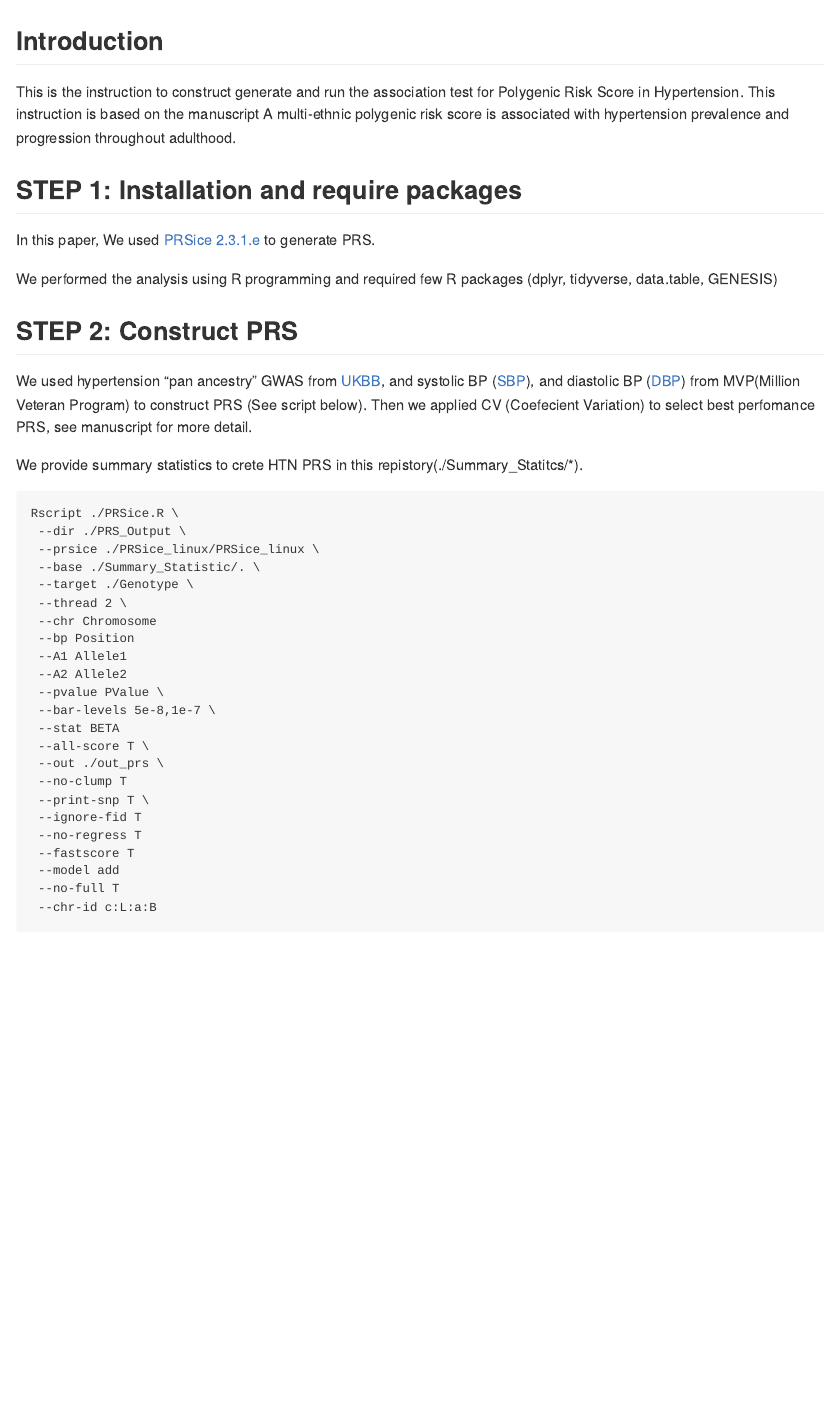
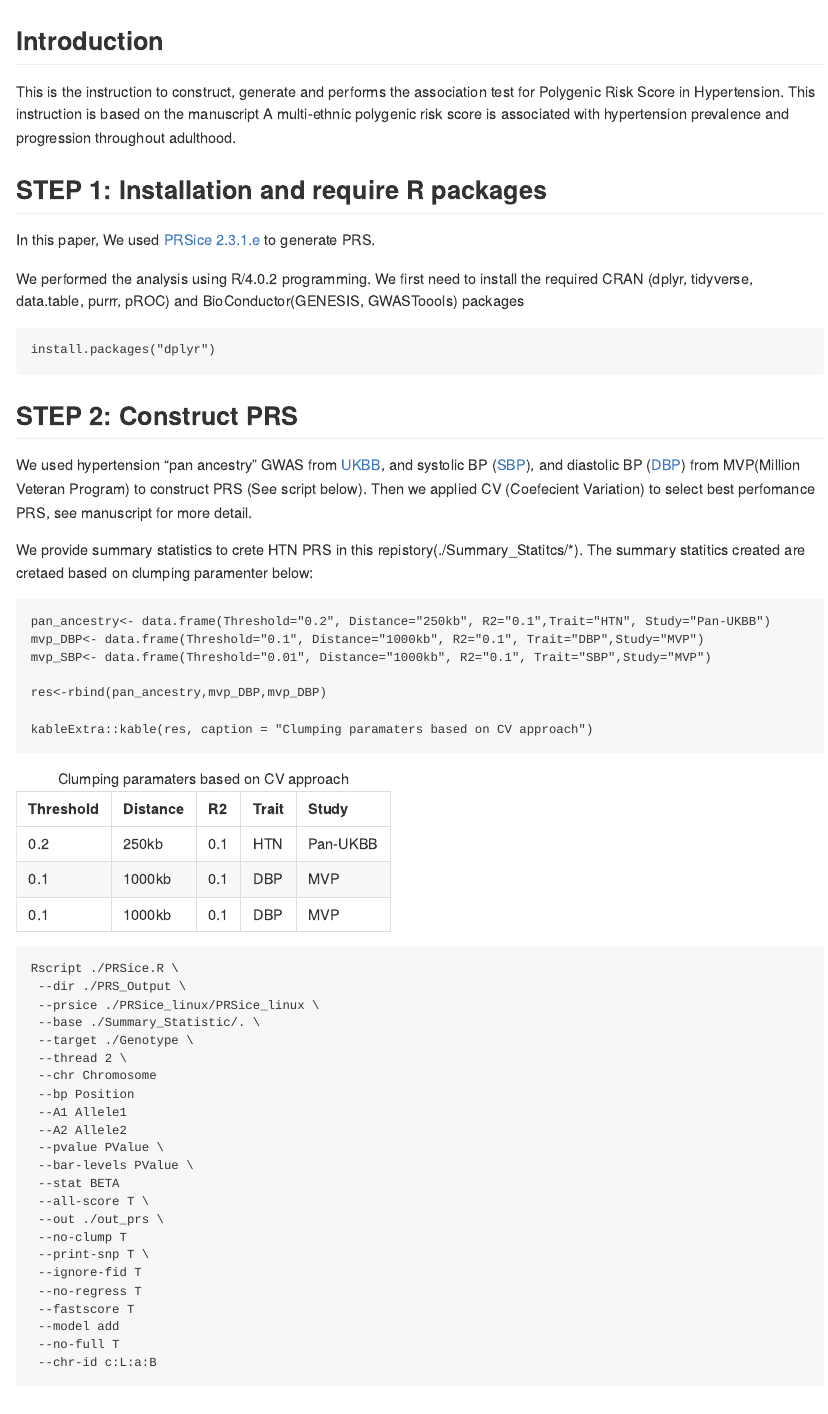
Before and after one commit to nkurniansyah/Hypertension_PRS, an R Markdown document (README.Rmd): the page in a window 1100 px wide, from its top. The pictures show the output file README.md that the author committed with the source, drawn offline in the style of GitHub.

Commit message:
Add clumping parameter

````diff
--- a/README.Rmd
+++ b/README.Rmd
@@ -11,21 +11,39 @@ knitr::opts_chunk$set(echo = TRUE)
 
 ## Introduction
 
-This is the instruction to construct generate and run the association test for Polygenic Risk Score in Hypertension. This instruction is based on the manuscript A multi-ethnic polygenic risk score is associated with hypertension prevalence and progression throughout adulthood.
+This is the instruction to construct, generate and performs the association test for Polygenic Risk Score in Hypertension. This instruction is based on the manuscript A multi-ethnic polygenic risk score is associated with hypertension prevalence and progression throughout adulthood.
 
-## STEP 1: Installation and require packages
 
+## STEP 1: Installation and require R packages
 
 In this paper, We used [PRSice 2.3.1.e](https://www.prsice.info "PRSice 2.3.1.e") to generate PRS.
 
-We performed the analysis using R programming and required few R packages (dplyr, tidyverse, data.table, GENESIS)
+We performed the analysis using R/4.0.2 programming. We first need to install the required CRAN (dplyr, tidyverse, data.table, purrr, pROC) and BioConductor(GENESIS, GWASToools) packages
+
+```{r eval=FALSE, echo=TRUE}
+
+install.packages("dplyr")
+
+```
 
 
 ## STEP 2: Construct PRS
 
 We used hypertension “pan ancestry” GWAS from [UKBB](https://pan.ukbb.broadinstitute.org), and systolic BP ([SBP](https://pubmed.ncbi.nlm.nih.gov/30578418/)), and diastolic BP ([DBP](https://pubmed.ncbi.nlm.nih.gov/30578418/)) from MVP(Million Veteran Program) to construct PRS (See script below). Then we applied CV (Coefecient Variation) to select best perfomance PRS, see manuscript for more detail.
 
-We provide summary statistics to crete HTN PRS in this repistory(./Summary_Statitcs/*).
+We provide summary statistics to crete HTN PRS in this repistory(./Summary_Statitcs/*). The summary statitics created are cretaed based on clumping paramenter below:
+
+```{r}
+pan_ancestry<- data.frame(Threshold="0.2", Distance="250kb", R2="0.1",Trait="HTN", Study="Pan-UKBB")
+mvp_DBP<- data.frame(Threshold="0.1", Distance="1000kb", R2="0.1", Trait="DBP",Study="MVP")
+mvp_SBP<- data.frame(Threshold="0.01", Distance="1000kb", R2="0.1", Trait="SBP",Study="MVP")
+
+res<-rbind(pan_ancestry,mvp_DBP,mvp_DBP)
+
+kableExtra::kable(res, caption = "Clumping paramaters based on CV approach")
+
+```
+
 
 
 ```{bash eval=FALSE, echo=TRUE}
@@ -42,7 +60,7 @@ Rscript ./PRSice.R \
  --A1 Allele1
  --A2 Allele2
  --pvalue PValue \
- --bar-levels 5e-8,1e-7 \
+ --bar-levels PValue \
  --stat BETA
  --all-score T \
  --out ./out_prs \
````
Also changed, not shown: README.md.
